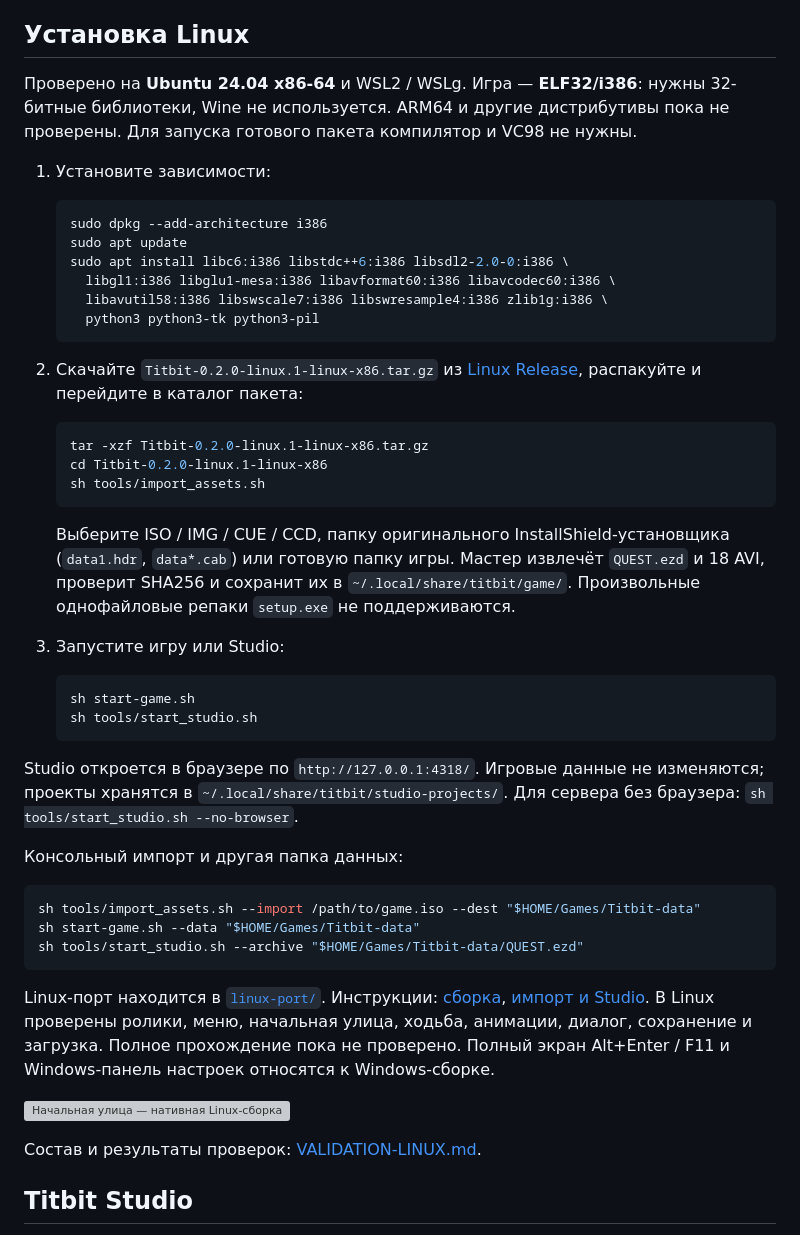
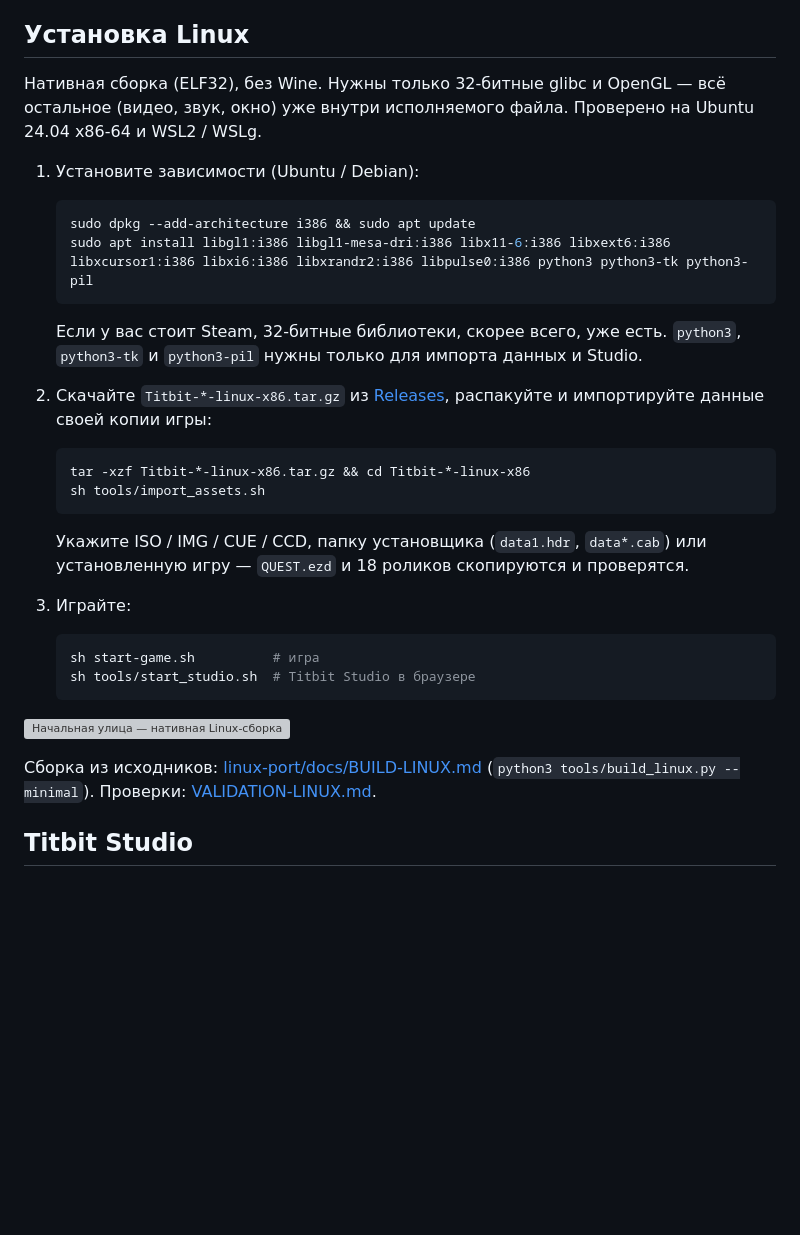
Before and after one commit to Pentusha/titbit-modern, a Markdown page: README.md, the part around the change. Drawn GitHub-style; blank space fills up the shorter version; grey boxes are pictures that could not be loaded.

Commit message:
README: short Linux install for the minimal-dependency build
Co-Authored-By: Claude Opus 5.5 <noreply@anthropic.com>

````diff
--- a/README.md
+++ b/README.md
@@ -41,64 +41,42 @@ Windows 10/11; Linux-порт собирается в нативный ELF32 и
 
 ## Установка Linux
 
-Проверено на **Ubuntu 24.04 x86-64** и WSL2 / WSLg. Игра — **ELF32/i386**:
-нужны 32-битные библиотеки, Wine не используется. ARM64 и другие дистрибутивы
-пока не проверены. Для запуска готового пакета компилятор и VC98 не нужны.
+Нативная сборка (ELF32), без Wine. Нужны только 32-битные glibc и OpenGL —
+всё остальное (видео, звук, окно) уже внутри исполняемого файла.
+Проверено на Ubuntu 24.04 x86-64 и WSL2 / WSLg.
 
-1. Установите зависимости:
+1. Установите зависимости (Ubuntu / Debian):
 
    ```bash
-   sudo dpkg --add-architecture i386
-   sudo apt update
-   sudo apt install libc6:i386 libstdc++6:i386 libsdl2-2.0-0:i386 \
-     libgl1:i386 libglu1-mesa:i386 libavformat60:i386 libavcodec60:i386 \
-     libavutil58:i386 libswscale7:i386 libswresample4:i386 zlib1g:i386 \
-     python3 python3-tk python3-pil
+   sudo dpkg --add-architecture i386 && sudo apt update
+   sudo apt install libgl1:i386 libgl1-mesa-dri:i386 libx11-6:i386 libxext6:i386      libxcursor1:i386 libxi6:i386 libxrandr2:i386 libpulse0:i386 python3 python3-tk python3-pil
    ```
 
-2. Скачайте `Titbit-0.2.0-linux.1-linux-x86.tar.gz` из
-   [Linux Release](https://github.com/offx366/titbit-modern/releases/tag/v0.2.0-linux.1),
-   распакуйте и перейдите в каталог пакета:
+   Если у вас стоит Steam, 32-битные библиотеки, скорее всего, уже есть.
+   `python3`, `python3-tk` и `python3-pil` нужны только для импорта данных и Studio.
+
+2. Скачайте `Titbit-*-linux-x86.tar.gz` из [Releases](https://github.com/offx366/titbit-modern/releases),
+   распакуйте и импортируйте данные своей копии игры:
 
    ```bash
-   tar -xzf Titbit-0.2.0-linux.1-linux-x86.tar.gz
-   cd Titbit-0.2.0-linux.1-linux-x86
+   tar -xzf Titbit-*-linux-x86.tar.gz && cd Titbit-*-linux-x86
    sh tools/import_assets.sh
    ```
 
-   Выберите ISO / IMG / CUE / CCD, папку оригинального InstallShield-установщика
-   (`data1.hdr`, `data*.cab`) или готовую папку игры. Мастер извлечёт `QUEST.ezd`
-   и 18 AVI, проверит SHA256 и сохранит их в `~/.local/share/titbit/game/`.
-   Произвольные однофайловые репаки `setup.exe` не поддерживаются.
+   Укажите ISO / IMG / CUE / CCD, папку установщика (`data1.hdr`, `data*.cab`) или
+   установленную игру — `QUEST.ezd` и 18 роликов скопируются и проверятся.
 
-3. Запустите игру или Studio:
+3. Играйте:
 
    ```bash
-   sh start-game.sh
-   sh tools/start_studio.sh
+   sh start-game.sh          # игра
+   sh tools/start_studio.sh  # Titbit Studio в браузере
    ```
-
-Studio откроется в браузере по `http://127.0.0.1:4318/`. Игровые данные
-не изменяются; проекты хранятся в `~/.local/share/titbit/studio-projects/`.
-Для сервера без браузера: `sh tools/start_studio.sh --no-browser`.
-
-Консольный импорт и другая папка данных:
-
-```bash
-sh tools/import_assets.sh --import /path/to/game.iso --dest "$HOME/Games/Titbit-data"
-sh start-game.sh --data "$HOME/Games/Titbit-data"
-sh tools/start_studio.sh --archive "$HOME/Games/Titbit-data/QUEST.ezd"
-```
-
-Linux-порт находится в [`linux-port/`](linux-port/). Инструкции:
-[сборка](linux-port/docs/BUILD-LINUX.md), [импорт и Studio](linux-port/docs/STUDIO.md).
-В Linux проверены ролики, меню, начальная улица, ходьба, анимации, диалог,
-сохранение и загрузка. Полное прохождение пока не проверено. Полный экран
-Alt+Enter / F11 и Windows-панель настроек относятся к Windows-сборке.
 
 ![Начальная улица — нативная Linux-сборка](docs/images/game-linux.png)
 
-Состав и результаты проверок: [VALIDATION-LINUX.md](docs/VALIDATION-LINUX.md).
+Сборка из исходников: [linux-port/docs/BUILD-LINUX.md](linux-port/docs/BUILD-LINUX.md)
+(`python3 tools/build_linux.py --minimal`). Проверки: [VALIDATION-LINUX.md](docs/VALIDATION-LINUX.md).
 
 ## Titbit Studio
 
````
Also changed, not shown: linux-port/README.md (+5 -2 lines).
